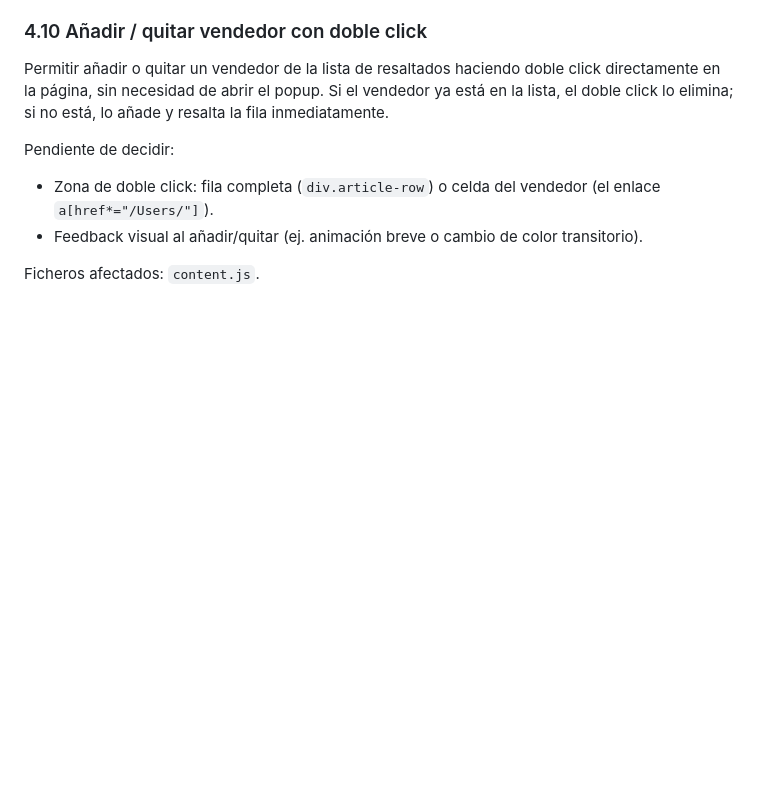
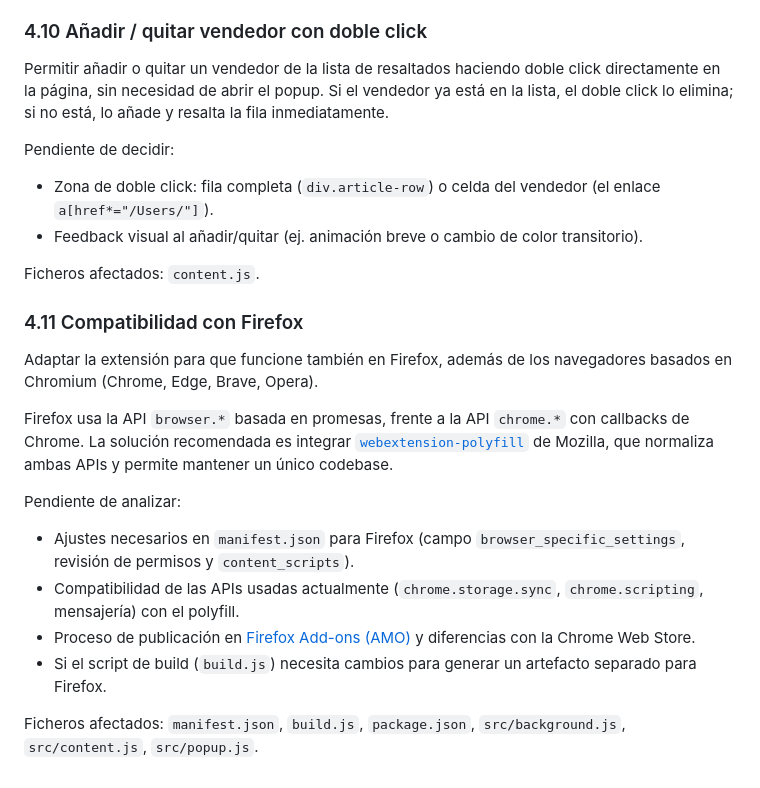
Before and after one commit to Vegekku/cardmarket-extension, a Markdown page: IMPROVEMENTS.md, the part around one of its changes. Rendered like a GitHub page; blank space fills up the shorter version.

Commit message:
chore: update IMPROVEMENTS.md

```diff
--- a/IMPROVEMENTS.md
+++ b/IMPROVEMENTS.md
@@ -151,3 +151,17 @@ Pendiente de decidir:
 - Feedback visual al añadir/quitar (ej. animación breve o cambio de color transitorio).
 
 Ficheros afectados: `content.js`.
+
+### 4.11 Compatibilidad con Firefox
+
+Adaptar la extensión para que funcione también en Firefox, además de los navegadores basados en Chromium (Chrome, Edge, Brave, Opera).
+
+Firefox usa la API `browser.*` basada en promesas, frente a la API `chrome.*` con callbacks de Chrome. La solución recomendada es integrar [`webextension-polyfill`](https://github.com/mozilla/webextension-polyfill) de Mozilla, que normaliza ambas APIs y permite mantener un único codebase.
+
+Pendiente de analizar:
+- Ajustes necesarios en `manifest.json` para Firefox (campo `browser_specific_settings`, revisión de permisos y `content_scripts`).
+- Compatibilidad de las APIs usadas actualmente (`chrome.storage.sync`, `chrome.scripting`, mensajería) con el polyfill.
+- Proceso de publicación en [Firefox Add-ons (AMO)](https://addons.mozilla.org/) y diferencias con la Chrome Web Store.
+- Si el script de build (`build.js`) necesita cambios para generar un artefacto separado para Firefox.
+
+Ficheros afectados: `manifest.json`, `build.js`, `package.json`, `src/background.js`, `src/content.js`, `src/popup.js`.
```
Also changed, not shown: other parts of IMPROVEMENTS.md (+1 -1 lines).
